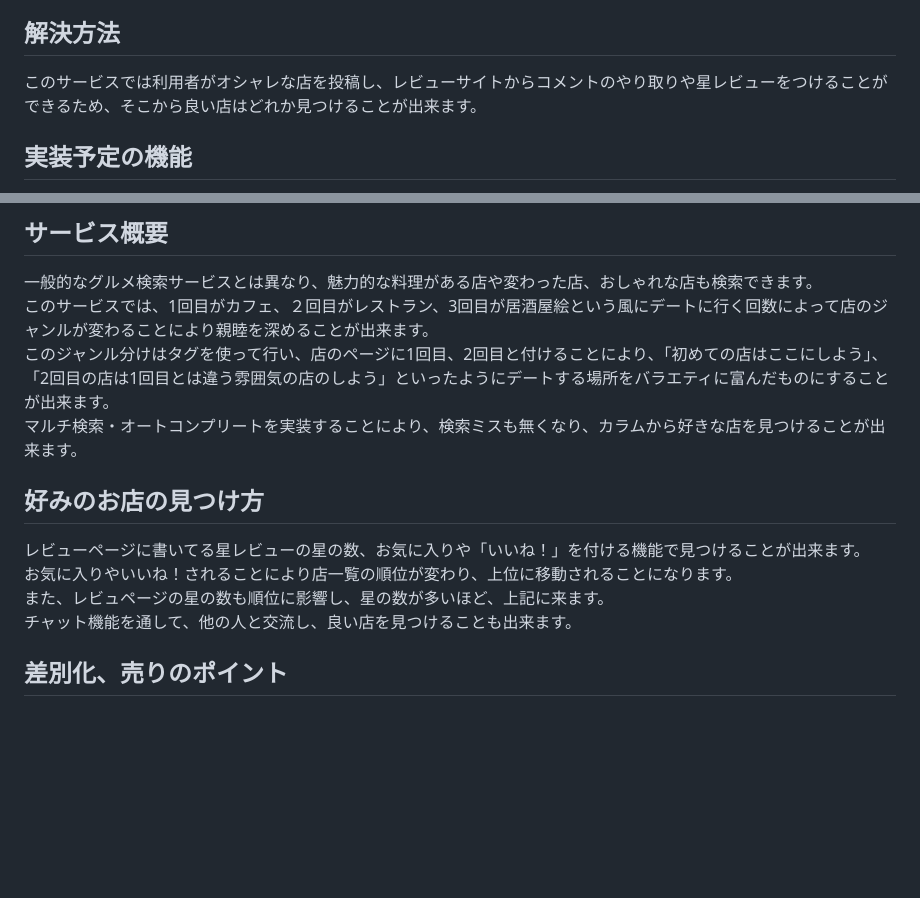
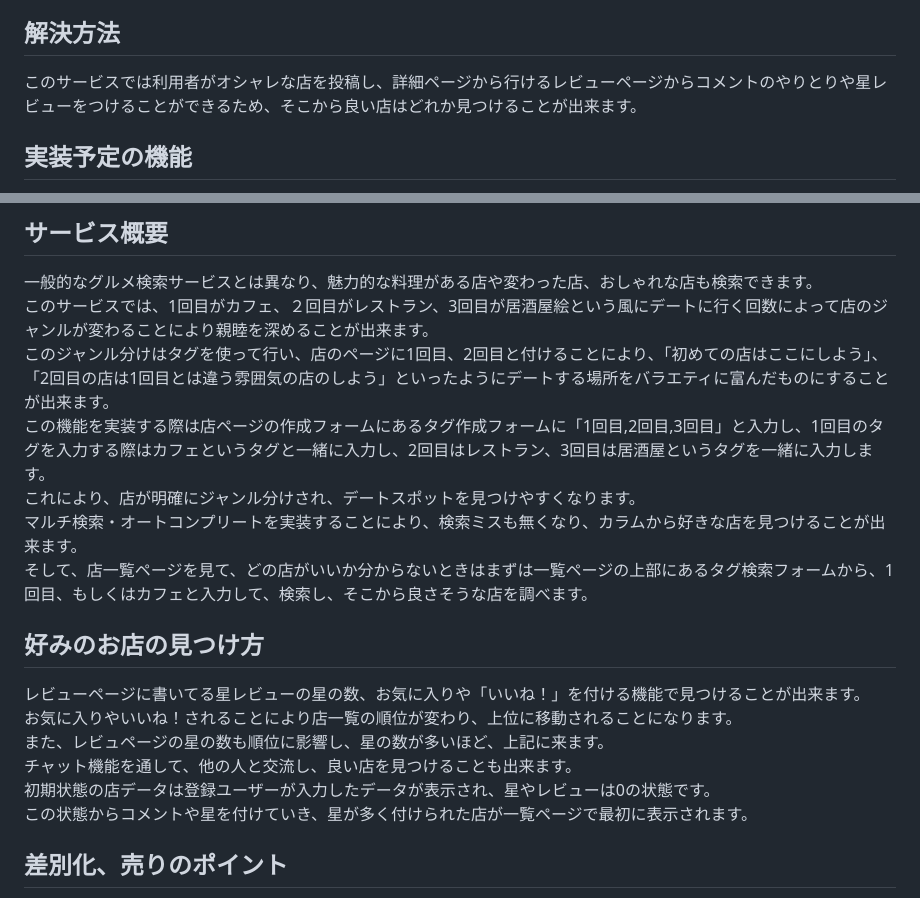
Before and after one commit to KazukiNakagawa/otakoi_GourmetMap, a Markdown page: README.md, 2 parts joined by grey strips. Drawn GitHub-style; blank space fills up the shorter version.

Commit message:
readme_edit3

```diff
--- a/README.md
+++ b/README.md
@@ -14,7 +14,7 @@
 女性とデートする場合には、お店選びが一層難しくなります。<br>
 
 ## 解決方法
-このサービスでは利用者がオシャレな店を投稿し、レビューサイトからコメントのやり取りや星レビューをつけることができるため、そこから良い店はどれか見つけることが出来ます。<br>
+このサービスでは利用者がオシャレな店を投稿し、詳細ページから行けるレビューページからコメントのやりとりや星レビューをつけることができるため、そこから良い店はどれか見つけることが出来ます。<br>
 
 ## 実装予定の機能
   - 利用中のユーザー
@@ -49,14 +49,19 @@
 ## サービス概要
 一般的なグルメ検索サービスとは異なり、魅力的な料理がある店や変わった店、おしゃれな店も検索できます。<br>このサービスでは、1回目がカフェ、２回目がレストラン、3回目が居酒屋絵という風にデートに行く回数によって店のジャンルが変わることにより親睦を深めることが出来ます。<br>
 このジャンル分けはタグを使って行い、店のページに1回目、2回目と付けることにより、「初めての店はここにしよう」、「2回目の店は1回目とは違う雰囲気の店のしよう」といったようにデートする場所をバラエティに富んだものにすることが出来ます。<br>
-マルチ検索・オートコンプリートを実装することにより、検索ミスも無くなり、カラムから好きな店を見つけることが出来ます。
+この機能を実装する際は店ページの作成フォームにあるタグ作成フォームに「1回目,2回目,3回目」と入力し、1回目のタグを入力する際はカフェというタグと一緒に入力し、2回目はレストラン、3回目は居酒屋というタグを一緒に入力します。<br>
+これにより、店が明確にジャンル分けされ、デートスポットを見つけやすくなります。<br>
+マルチ検索・オートコンプリートを実装することにより、検索ミスも無くなり、カラムから好きな店を見つけることが出来ます。<br>
+そして、店一覧ページを見て、どの店がいいか分からないときはまずは一覧ページの上部にあるタグ検索フォームから、1回目、もしくはカフェと入力して、検索し、そこから良さそうな店を調べます。
 
 
 ## 好みのお店の見つけ方
 レビューページに書いてる星レビューの星の数、お気に入りや「いいね！」を付ける機能で見つけることが出来ます。<br>
 お気に入りやいいね！されることにより店一覧の順位が変わり、上位に移動されることになります。<br>
 また、レビュページの星の数も順位に影響し、星の数が多いほど、上記に来ます。<br>
-チャット機能を通して、他の人と交流し、良い店を見つけることも出来ます。
+チャット機能を通して、他の人と交流し、良い店を見つけることも出来ます。<br>
+初期状態の店データは登録ユーザーが入力したデータが表示され、星やレビューは0の状態です。<br>
+この状態からコメントや星を付けていき、星が多く付けられた店が一覧ページで最初に表示されます。
 
 ## 差別化、売りのポイント
 このサービスに登録しているユーザー同士でチャットのやり取りが可能とな理、そこから交流を深めることが可能です。<br>
```
